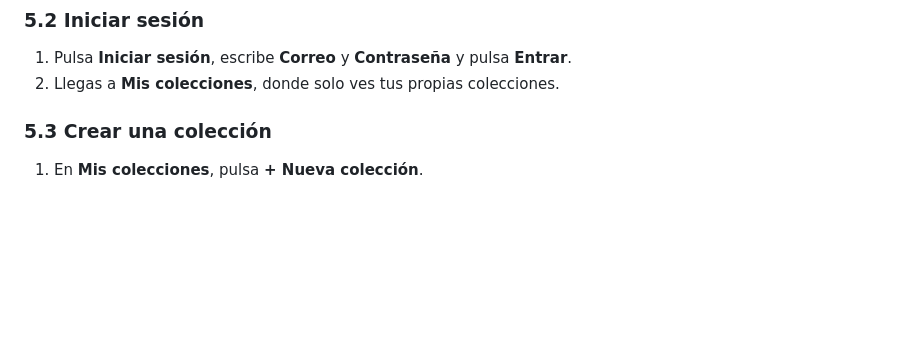
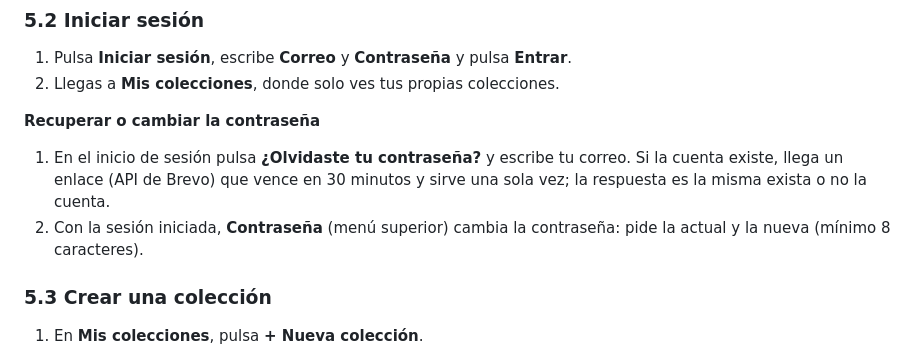
Before and after one commit to lariasca1994/verificador-api, a Markdown page: README.md, the part around the change. Rendered like a GitHub page; blank space fills up the shorter version.

Commit message:
docs(readme): recuperación y cambio de contraseña [skip ci]
Co-Authored-By: Claude Opus 5.5 <noreply@anthropic.com>

```diff
--- a/README.md
+++ b/README.md
@@ -124,6 +124,14 @@ Dos detalles importan por tratarse de Neon específicamente:
 1. Pulsa **Iniciar sesión**, escribe **Correo** y **Contraseña** y pulsa **Entrar**.
 2. Llegas a **Mis colecciones**, donde solo ves tus propias colecciones.
 
+**Recuperar o cambiar la contraseña**
+
+1. En el inicio de sesión pulsa **¿Olvidaste tu contraseña?** y escribe tu correo. Si la cuenta
+   existe, llega un enlace (API de Brevo) que vence en 30 minutos y sirve una sola vez; la respuesta
+   es la misma exista o no la cuenta.
+2. Con la sesión iniciada, **Contraseña** (menú superior) cambia la contraseña: pide la actual y la nueva (mínimo
+   8 caracteres).
+
 ### 5.3 Crear una colección
 
 1. En **Mis colecciones**, pulsa **+ Nueva colección**.
```
